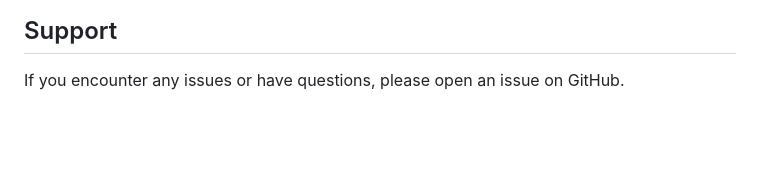
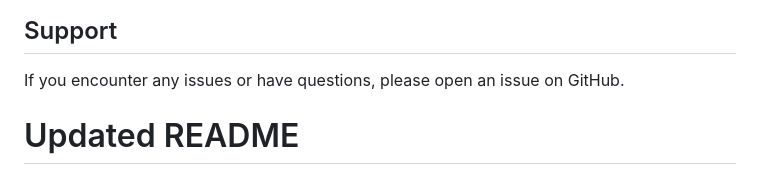
Before and after one commit to ht-timchen/arc-discovery-analysis, a Markdown page: README.md, the part around the change. Rendered like a GitHub page; blank space fills up the shorter version.

```diff
--- a/README.md
+++ b/README.md
@@ -196,3 +196,4 @@ This project is open source and available under the MIT License.
 ## Support
 
 If you encounter any issues or have questions, please open an issue on GitHub.
+# Updated README
```
